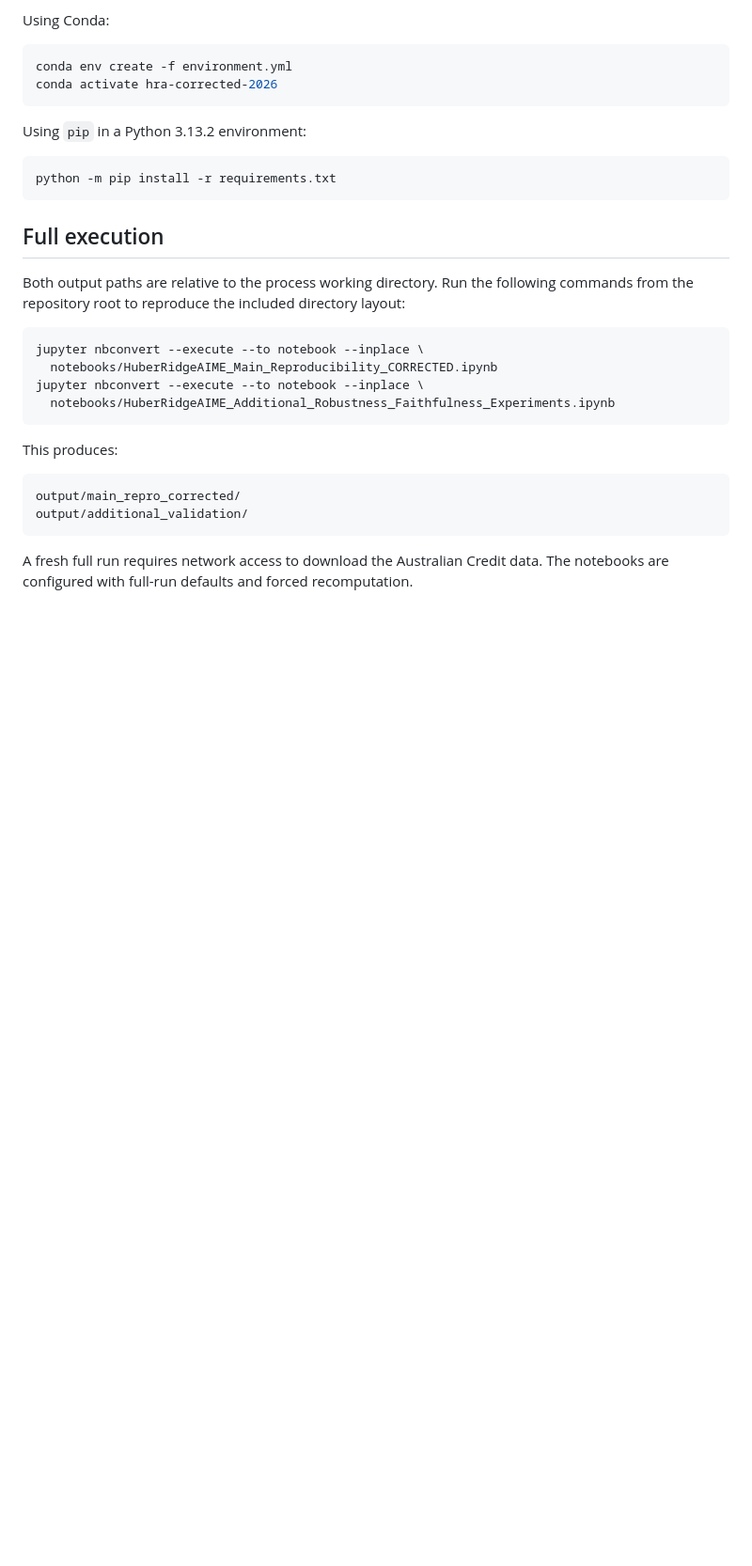
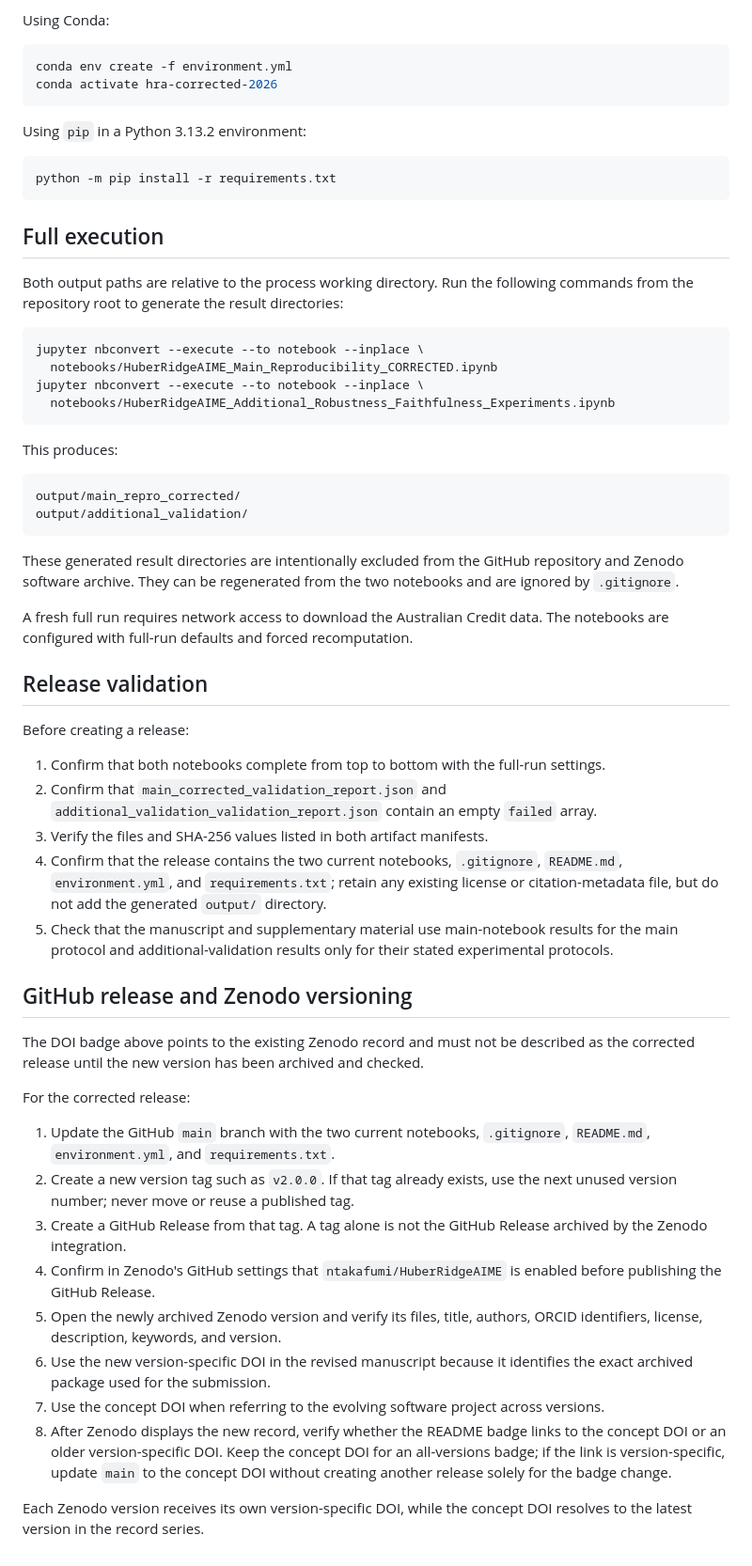
Before and after one commit to ntakafumi/HuberRidgeAIME, a Markdown page: README.md, the part around the change. Shown at 94% size. Rendered like a GitHub page; blank space fills up the shorter version.

````diff
--- a/README.md
+++ b/README.md
@@ -107,7 +107,7 @@ python -m pip install -r requirements.txt
 ## Full execution
 
 Both output paths are relative to the process working directory.
-Run the following commands from the repository root to reproduce the included directory layout:
+Run the following commands from the repository root to generate the result directories:
 
 ```bash
 jupyter nbconvert --execute --to notebook --inplace \
@@ -123,5 +123,35 @@ output/main_repro_corrected/
 output/additional_validation/
 ```
 
+These generated result directories are intentionally excluded from the GitHub repository and Zenodo software archive.
+They can be regenerated from the two notebooks and are ignored by `.gitignore`.
+
 A fresh full run requires network access to download the Australian Credit data.
 The notebooks are configured with full-run defaults and forced recomputation.
+
+## Release validation
+
+Before creating a release:
+
+1. Confirm that both notebooks complete from top to bottom with the full-run settings.
+2. Confirm that `main_corrected_validation_report.json` and `additional_validation_validation_report.json` contain an empty `failed` array.
+3. Verify the files and SHA-256 values listed in both artifact manifests.
+4. Confirm that the release contains the two current notebooks, `.gitignore`, `README.md`, `environment.yml`, and `requirements.txt`; retain any existing license or citation-metadata file, but do not add the generated `output/` directory.
+5. Check that the manuscript and supplementary material use main-notebook results for the main protocol and additional-validation results only for their stated experimental protocols.
+
+## GitHub release and Zenodo versioning
+
+The DOI badge above points to the existing Zenodo record and must not be described as the corrected release until the new version has been archived and checked.
+
+For the corrected release:
+
+1. Update the GitHub `main` branch with the two current notebooks, `.gitignore`, `README.md`, `environment.yml`, and `requirements.txt`.
+2. Create a new version tag such as `v2.0.0`. If that tag already exists, use the next unused version number; never move or reuse a published tag.
+3. Create a GitHub Release from that tag. A tag alone is not the GitHub Release archived by the Zenodo integration.
+4. Confirm in Zenodo's GitHub settings that `ntakafumi/HuberRidgeAIME` is enabled before publishing the GitHub Release.
+5. Open the newly archived Zenodo version and verify its files, title, authors, ORCID identifiers, license, description, keywords, and version.
+6. Use the new version-specific DOI in the revised manuscript because it identifies the exact archived package used for the submission.
+7. Use the concept DOI when referring to the evolving software project across versions.
+8. After Zenodo displays the new record, verify whether the README badge links to the concept DOI or an older version-specific DOI. Keep the concept DOI for an all-versions badge; if the link is version-specific, update `main` to the concept DOI without creating another release solely for the badge change.
+
+Each Zenodo version receives its own version-specific DOI, while the concept DOI resolves to the latest version in the record series.
````
